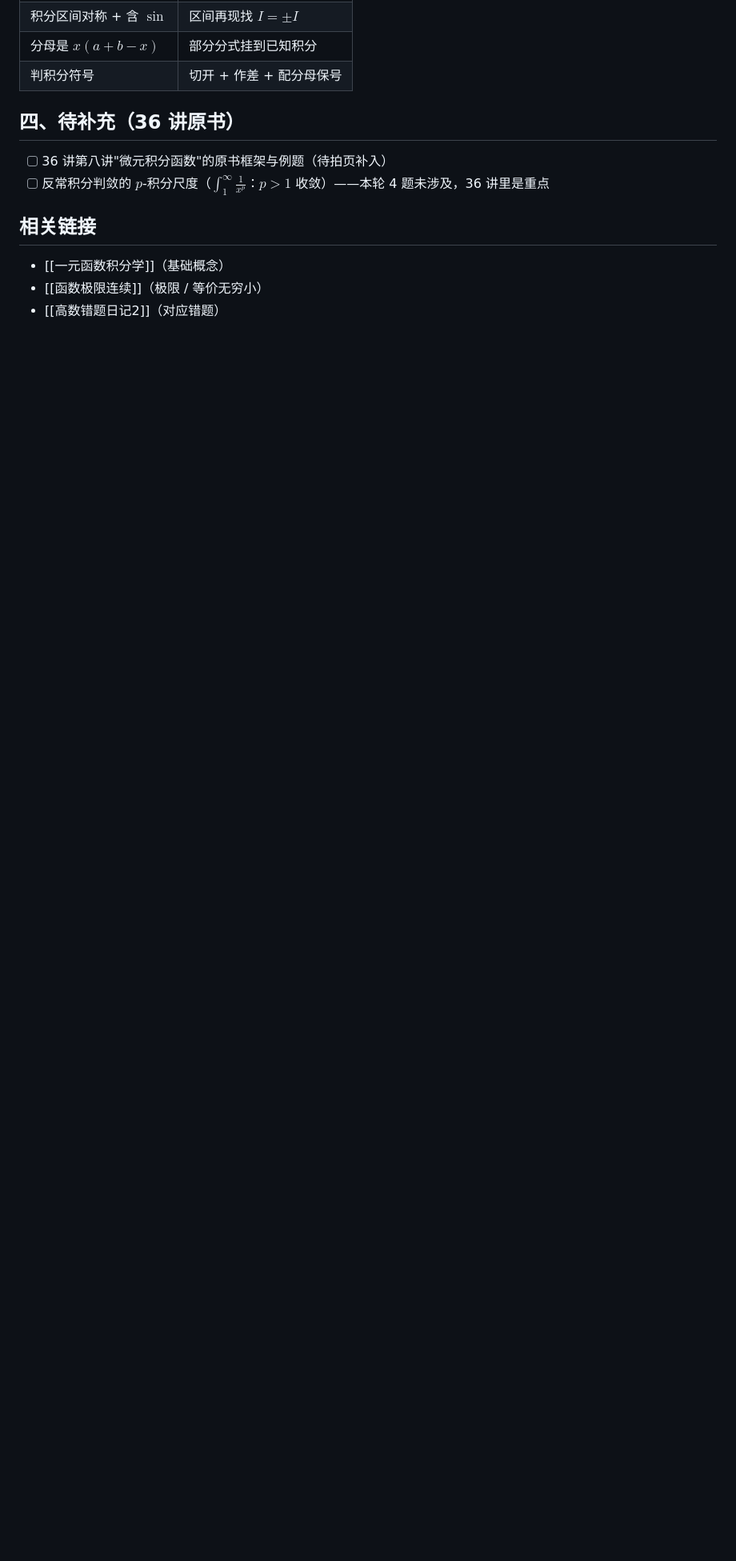
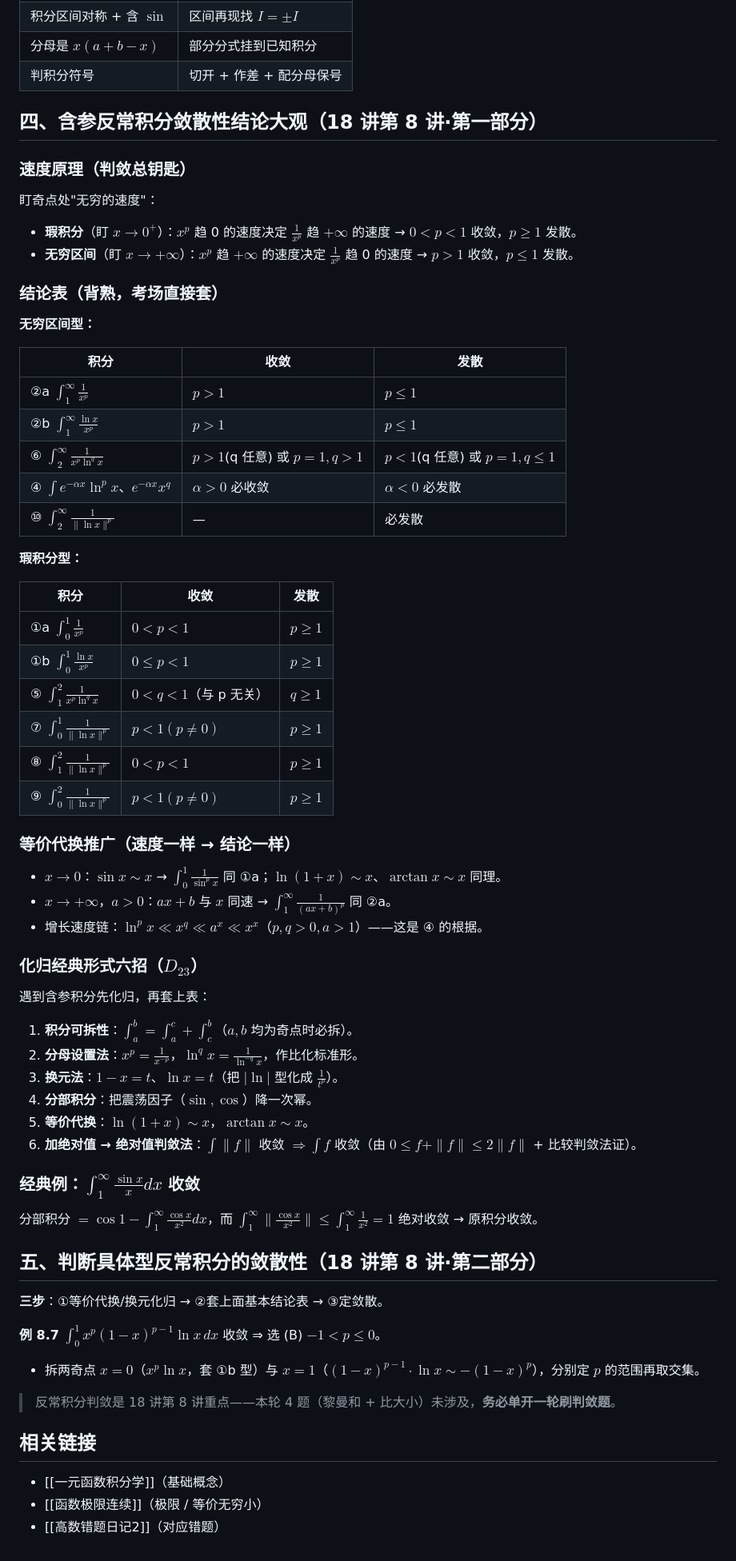
Before and after one commit to GuLuGuLu3399/11408, a Markdown page: docs/数学/积分学强化笔记.md, the part around one of its changes. Shown at 80% size. Drawn GitHub-style; blank space fills up the shorter version.

Commit message:
notes(math): 积分学强化笔记补全 18讲第8讲核心内容
- 含参反常积分敛散性结论大观（①-⑩ 完整表）+ 速度原理 + 化归六招 + 绝对值判敛法
- 判断具体型反常积分敛散性三步法 + 例8.7
- 内容从 zhangyu-advanced-math-18-intensive RAG 提取（study_query 失灵，local-rag scope 前缀兜底）
- lint 0/0

```diff
--- a/docs/数学/积分学强化笔记.md
+++ b/docs/数学/积分学强化笔记.md
@@ -62,10 +62,61 @@ $I_1=\int_0^{2\pi}\frac{\sin x}{x}$、$I_2=\int_0^{2\pi}\frac{\sin x}{2\pi-x}$
 | 分母是 $x(a+b-x)$ | 部分分式挂到已知积分 |
 | 判积分符号 | 切开 + 作差 + 配分母保号 |
 
-## 四、待补充（36 讲原书）
+## 四、含参反常积分敛散性结论大观（18 讲第 8 讲·第一部分）
 
-- [ ] 36 讲第八讲"微元积分函数"的原书框架与例题（待拍页补入）
-- [ ] 反常积分判敛的 $p$-积分尺度（$\int_1^\infty\frac1{x^p}$：$p>1$ 收敛）——本轮 4 题未涉及，36 讲里是重点
+### 速度原理（判敛总钥匙）
+盯奇点处"无穷的速度"：
+- **瑕积分**（盯 $x\to0^+$）：$x^p$ 趋 0 的速度决定 $\frac1{x^p}$ 趋 $+\infty$ 的速度 → $0<p<1$ 收敛，$p\geqslant1$ 发散。
+- **无穷区间**（盯 $x\to+\infty$）：$x^p$ 趋 $+\infty$ 的速度决定 $\frac1{x^p}$ 趋 0 的速度 → $p>1$ 收敛，$p\leqslant1$ 发散。
+
+### 结论表（背熟，考场直接套）
+
+**无穷区间型：**
+
+| 积分 | 收敛 | 发散 |
+|---|---|---|
+| ②a $\int_1^\infty \frac1{x^p}$ | $p>1$ | $p\leqslant1$ |
+| ②b $\int_1^\infty \frac{\ln x}{x^p}$ | $p>1$ | $p\leqslant1$ |
+| ⑥ $\int_2^\infty \frac1{x^p\ln^q x}$ | $p>1$(q 任意) 或 $p=1,q>1$ | $p<1$(q 任意) 或 $p=1,q\leqslant1$ |
+| ④ $\int e^{-\alpha x}\ln^p x$、$e^{-\alpha x}x^q$ | $\alpha>0$ 必收敛 | $\alpha<0$ 必发散 |
+| ⑩ $\int_2^\infty \frac1{\|\ln x\|^p}$ | — | 必发散 |
+
+**瑕积分型：**
+
+| 积分 | 收敛 | 发散 |
+|---|---|---|
+| ①a $\int_0^1 \frac1{x^p}$ | $0<p<1$ | $p\geqslant1$ |
+| ①b $\int_0^1 \frac{\ln x}{x^p}$ | $0\leqslant p<1$ | $p\geqslant1$ |
+| ⑤ $\int_1^2 \frac1{x^p\ln^q x}$ | $0<q<1$（与 p 无关） | $q\geqslant1$ |
+| ⑦ $\int_0^1 \frac1{\|\ln x\|^p}$ | $p<1(p\neq0)$ | $p\geqslant1$ |
+| ⑧ $\int_1^2 \frac1{\|\ln x\|^p}$ | $0<p<1$ | $p\geqslant1$ |
+| ⑨ $\int_0^2 \frac1{\|\ln x\|^p}$ | $p<1(p\neq0)$ | $p\geqslant1$ |
+
+### 等价代换推广（速度一样 → 结论一样）
+- $x\to0$：$\sin x\sim x$ → $\int_0^1\frac1{\sin^p x}$ 同 ①a；$\ln(1+x)\sim x$、$\arctan x\sim x$ 同理。
+- $x\to+\infty$，$a>0$：$ax+b$ 与 $x$ 同速 → $\int_1^\infty\frac1{(ax+b)^p}$ 同 ②a。
+- 增长速度链：$\ln^p x \ll x^q \ll a^x \ll x^x$（$p,q>0,a>1$）——这是 ④ 的根据。
+
+### 化归经典形式六招（$D_{23}$）
+遇到含参积分先化归，再套上表：
+1. **积分可拆性**：$\int_a^b=\int_a^c+\int_c^b$（$a,b$ 均为奇点时必拆）。
+2. **分母设置法**：$x^p=\frac1{x^{-p}}$，$\ln^q x=\frac1{\ln^{-q}x}$，作比化标准形。
+3. **换元法**：$1-x=t$、$\ln x=t$（把 $|\ln|$ 型化成 $\frac1{t^p}$）。
+4. **分部积分**：把震荡因子（$\sin,\cos$）降一次幂。
+5. **等价代换**：$\ln(1+x)\sim x$，$\arctan x\sim x$。
+6. **加绝对值 → 绝对值判敛法**：$\int\|f\|$ 收敛 $\Rightarrow\int f$ 收敛（由 $0\leqslant f+\|f\|\leqslant2\|f\|$ + 比较判敛法证）。
+
+### 经典例：$\int_1^\infty\frac{\sin x}{x}dx$ 收敛
+分部积分 $=\cos1-\int_1^\infty\frac{\cos x}{x^2}dx$，而 $\int_1^\infty\|\frac{\cos x}{x^2}\|\leqslant\int_1^\infty\frac1{x^2}=1$ 绝对收敛 → 原积分收敛。
+
+## 五、判断具体型反常积分的敛散性（18 讲第 8 讲·第二部分）
+
+**三步**：①等价代换/换元化归 → ②套上面基本结论表 → ③定敛散。
+
+**例 8.7** $\int_0^1 x^p(1-x)^{p-1}\ln x\,dx$ 收敛 ⇒ 选 (B) $-1<p\leqslant0$。
+- 拆两奇点 $x=0$（$x^p\ln x$，套 ①b 型）与 $x=1$（$(1-x)^{p-1}\cdot\ln x\sim-(1-x)^p$），分别定 $p$ 的范围再取交集。
+
+> 反常积分判敛是 18 讲第 8 讲重点——本轮 4 题（黎曼和 + 比大小）未涉及，**务必单开一轮刷判敛题**。
 
 ## 相关链接
 
```
Also changed, not shown: other parts of docs/数学/积分学强化笔记.md (+2 -2 lines).
